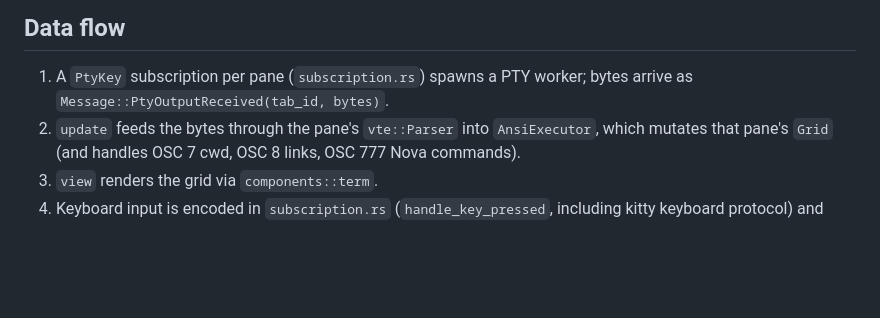
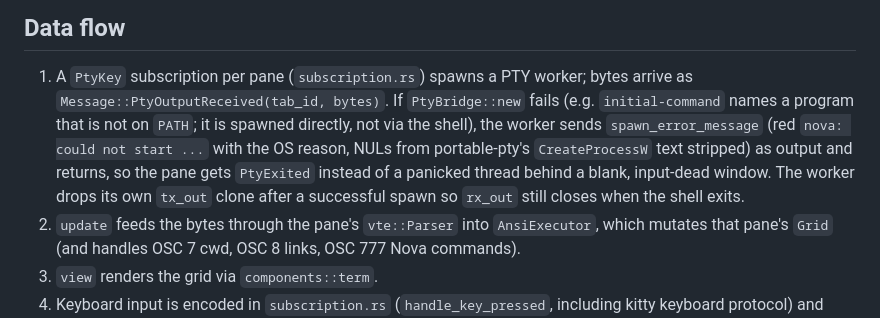
Before and after one commit to pmqueiroz/nova, a Markdown page: .refs/architecture.md, the part around the change. Rendered like a GitHub page; blank space fills up the shorter version.

Commit message:
docs: document initial-command and pty spawn failures
Co-Authored-By: Claude Opus 5.5 <noreply@anthropic.com>
Claude-Session: https://claude.ai/code/session_019nTgEQqxbQ5BrKU2nRd8k9

```diff
--- a/.refs/architecture.md
+++ b/.refs/architecture.md
@@ -39,6 +39,14 @@ Code is the truth. This file explains the *why* behind the shape it takes.
 
 1. A `PtyKey` subscription per pane (`subscription.rs`) spawns a PTY worker;
    bytes arrive as `Message::PtyOutputReceived(tab_id, bytes)`.
+   If `PtyBridge::new` fails (e.g. `initial-command` names a program that
+   is not on `PATH`; it is spawned directly, not via the shell), the worker
+   sends `spawn_error_message` (red `nova: could not start ...` with the OS
+   reason, NULs from portable-pty's `CreateProcessW` text stripped) as
+   output and returns, so the pane gets `PtyExited` instead of a panicked
+   thread behind a blank, input-dead window. The worker drops its own
+   `tx_out` clone after a successful spawn so `rx_out` still closes when the
+   shell exits.
 2. `update` feeds the bytes through the pane's `vte::Parser` into
    `AnsiExecutor`, which mutates that pane's `Grid` (and handles OSC 7 cwd,
    OSC 8 links, OSC 777 Nova commands).
```
Also changed, not shown: docs/content/configuration.md (+2 -0 lines).
